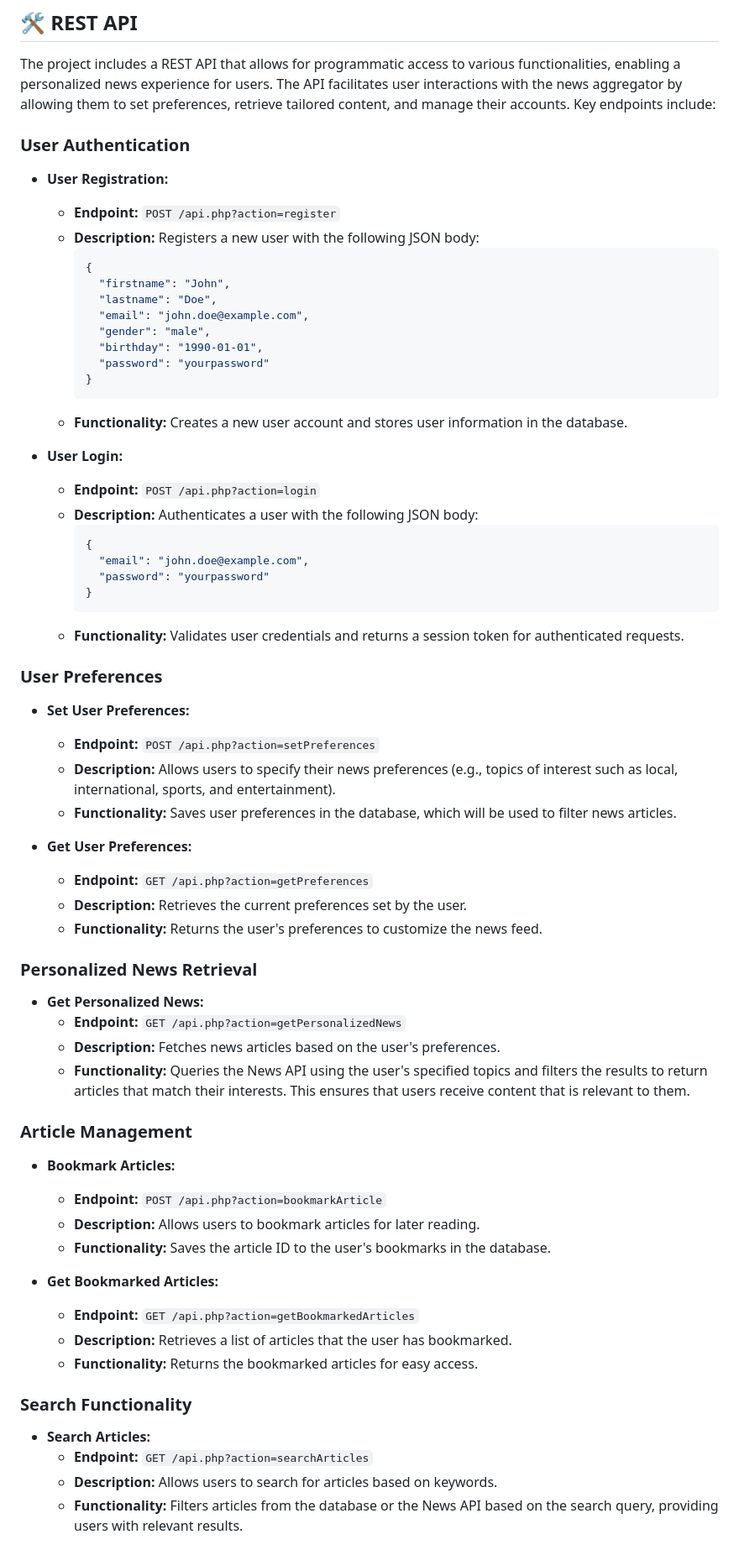
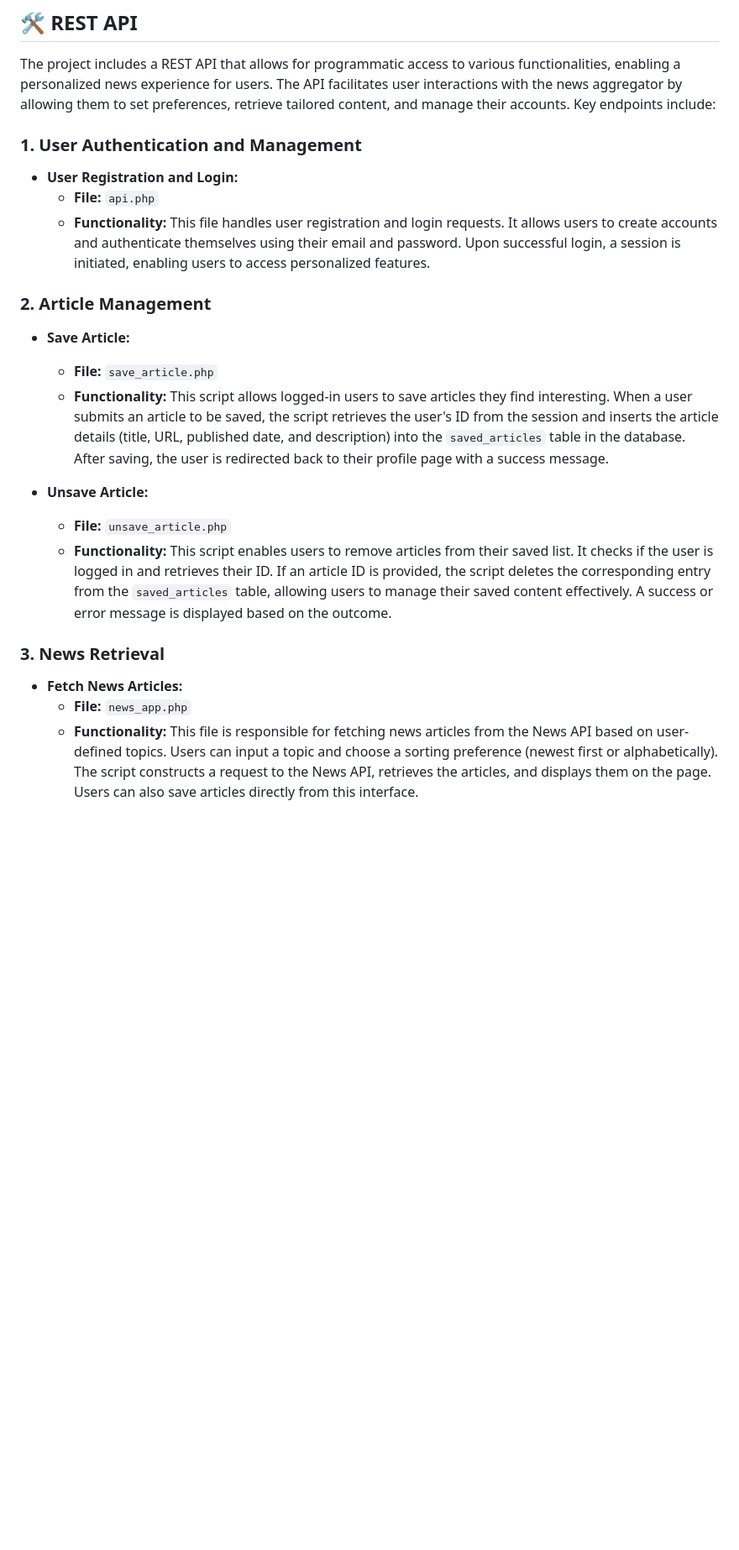
Before and after one commit to CSSKURT/News4You-NewsAggregator, a Markdown page: README.md, the part around one of its changes. Shown at 84% size. Rendered like a GitHub page; blank space fills up the shorter version.

````diff
--- a/README.md
+++ b/README.md
@@ -59,64 +59,23 @@ This project addresses 15 of the 17 United Nations Sustainable Development Goals
 ## 🛠️ REST API
 The project includes a REST API that allows for programmatic access to various functionalities, enabling a personalized news experience for users. The API facilitates user interactions with the news aggregator by allowing them to set preferences, retrieve tailored content, and manage their accounts. Key endpoints include:
 
-### User Authentication
-- **User Registration:**
-  - **Endpoint:** `POST /api.php?action=register`
-  - **Description:** Registers a new user with the following JSON body:
-    ```json
-    {
-      "firstname": "John",
-      "lastname": "Doe",
-      "email": "john.doe@example.com",
-      "gender": "male",
-      "birthday": "1990-01-01",
-      "password": "yourpassword"
-    }
-    ```
-  - **Functionality:** Creates a new user account and stores user information in the database.
 
-- **User Login:**
-  - **Endpoint:** `POST /api.php?action=login`
-  - **Description:** Authenticates a user with the following JSON body:
-    ```json
-    {
-      "email": "john.doe@example.com",
-      "password": "yourpassword"
-    }
-    ```
-  - **Functionality:** Validates user credentials and returns a session token for authenticated requests.
+### 1. User Authentication and Management
+- **User Registration and Login:**
+  - **File:** `api.php`
+  - **Functionality:** This file handles user registration and login requests. It allows users to create accounts and authenticate themselves using their email and password. Upon successful login, a session is initiated, enabling users to access personalized features.
 
-### User Preferences
-- **Set User Preferences:**
-  - **Endpoint:** `POST /api.php?action=setPreferences`
-  - **Description:** Allows users to specify their news preferences (e.g., topics of interest such as local, international, sports, and entertainment).
-  - **Functionality:** Saves user preferences in the database, which will be used to filter news articles.
+### 2. Article Management
+- **Save Article:**
+  - **File:** `save_article.php`
+  - **Functionality:** This script allows logged-in users to save articles they find interesting. When a user submits an article to be saved, the script retrieves the user's ID from the session and inserts the article details (title, URL, published date, and description) into the `saved_articles` table in the database. After saving, the user is redirected back to their profile page with a success message.
 
-- **Get User Preferences:**
-  - **Endpoint:** `GET /api.php?action=getPreferences`
-  - **Description:** Retrieves the current preferences set by the user.
-  - **Functionality:** Returns the user's preferences to customize the news feed.
+- **Unsave Article:**
+  - **File:** `unsave_article.php`
+  - **Functionality:** This script enables users to remove articles from their saved list. It checks if the user is logged in and retrieves their ID. If an article ID is provided, the script deletes the corresponding entry from the `saved_articles` table, allowing users to manage their saved content effectively. A success or error message is displayed based on the outcome.
 
-### Personalized News Retrieval
-- **Get Personalized News:**
-  - **Endpoint:** `GET /api.php?action=getPersonalizedNews`
-  - **Description:** Fetches news articles based on the user's preferences.
-  - **Functionality:** Queries the News API using the user's specified topics and filters the results to return articles that match their interests. This ensures that users receive content that is relevant to them.
+### 3. News Retrieval
+- **Fetch News Articles:**
+  - **File:** `news_app.php`
+  - **Functionality:** This file is responsible for fetching news articles from the News API based on user-defined topics. Users can input a topic and choose a sorting preference (newest first or alphabetically). The script constructs a request to the News API, retrieves the articles, and displays them on the page. Users can also save articles directly from this interface.
 
-### Article Management
-- **Bookmark Articles:**
-  - **Endpoint:** `POST /api.php?action=bookmarkArticle`
-  - **Description:** Allows users to bookmark articles for later reading.
-  - **Functionality:** Saves the article ID to the user's bookmarks in the database.
-
-- **Get Bookmarked Articles:**
-  - **Endpoint:** `GET /api.php?action=getBookmarkedArticles`
-  - **Description:** Retrieves a list of articles that the user has bookmarked.
-  - **Functionality:** Returns the bookmarked articles for easy access.
-
-### Search Functionality
-- **Search Articles:**
-  - **Endpoint:** `GET /api.php?action=searchArticles`
-  - **Description:** Allows users to search for articles based on keywords.
-  - **Functionality:** Filters articles from the database or the News API based on the search query, providing users with relevant results.
-
````
Also changed, not shown: other parts of README.md (+0 -89 lines).
